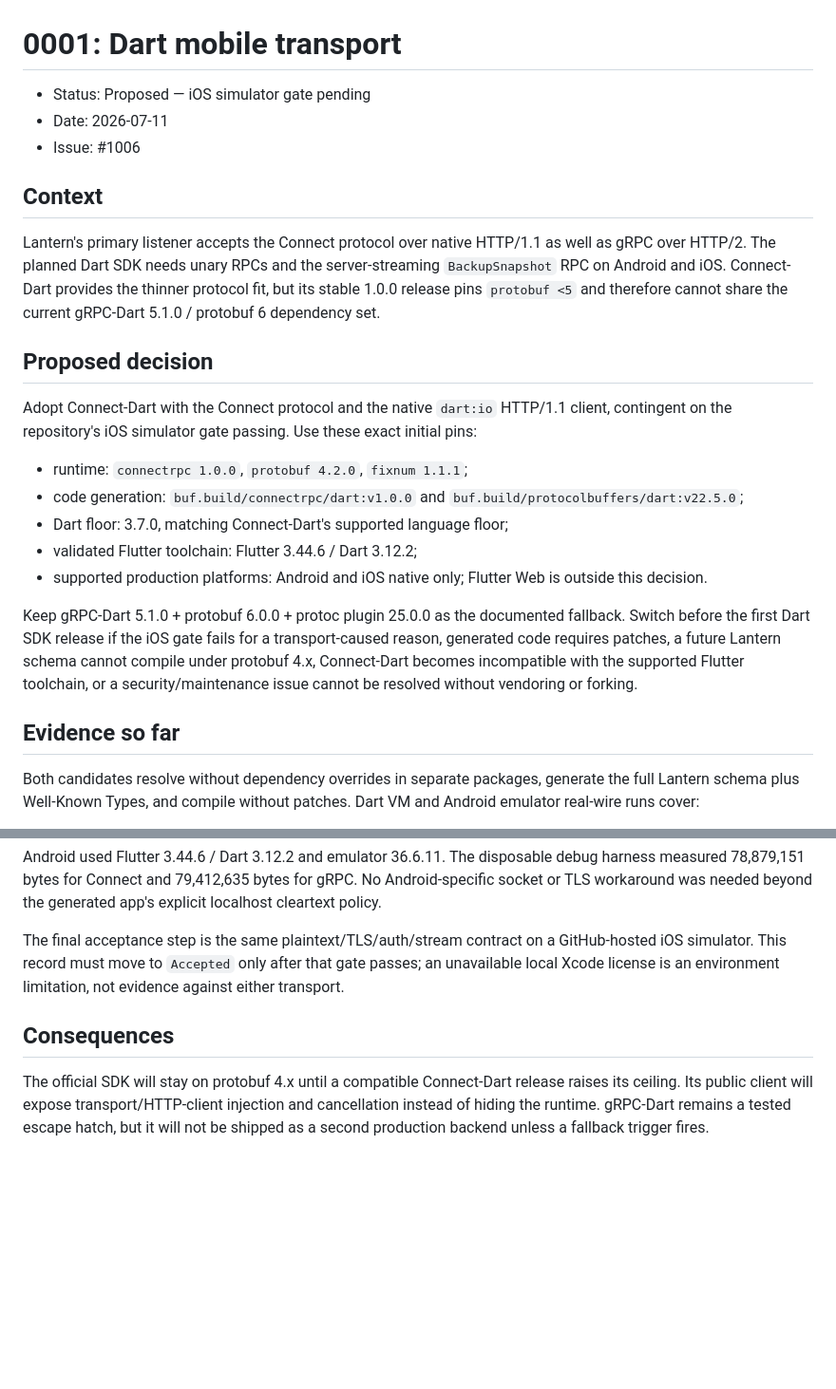
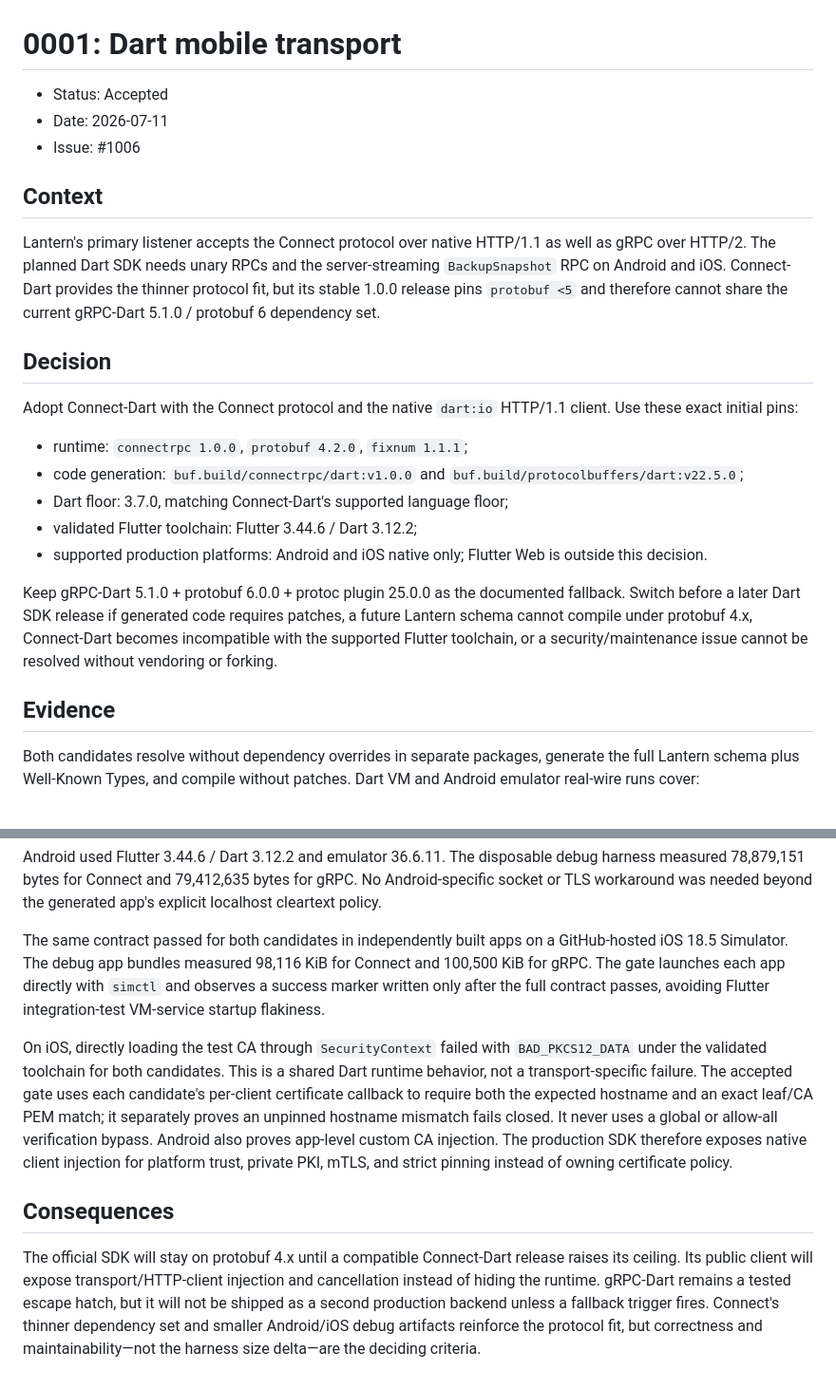
Before and after one commit to anaregdesign/lantern, a Markdown page: docs/decisions/0001-dart-mobile-transport.md, 2 parts joined by grey strips. Shown at 95% size. GitHub-like rendering; blank space fills up the shorter version.

```diff
--- a/docs/decisions/0001-dart-mobile-transport.md
+++ b/docs/decisions/0001-dart-mobile-transport.md
@@ -1,6 +1,6 @@
 # 0001: Dart mobile transport
 
-- Status: Proposed — iOS simulator gate pending
+- Status: Accepted
 - Date: 2026-07-11
 - Issue: #1006
 
@@ -12,11 +12,10 @@ server-streaming `BackupSnapshot` RPC on Android and iOS. Connect-Dart provides
 the thinner protocol fit, but its stable 1.0.0 release pins `protobuf <5` and
 therefore cannot share the current gRPC-Dart 5.1.0 / protobuf 6 dependency set.
 
-## Proposed decision
+## Decision
 
 Adopt Connect-Dart with the Connect protocol and the native `dart:io`
-HTTP/1.1 client, contingent on the repository's iOS simulator gate passing.
-Use these exact initial pins:
+HTTP/1.1 client. Use these exact initial pins:
 
 - runtime: `connectrpc 1.0.0`, `protobuf 4.2.0`, `fixnum 1.1.1`;
 - code generation: `buf.build/connectrpc/dart:v1.0.0` and
@@ -27,13 +26,12 @@ Use these exact initial pins:
   outside this decision.
 
 Keep gRPC-Dart 5.1.0 + protobuf 6.0.0 + protoc plugin 25.0.0 as the documented
-fallback. Switch before the first Dart SDK release if the iOS gate fails for a
-transport-caused reason, generated code requires patches, a future Lantern
-schema cannot compile under protobuf 4.x, Connect-Dart becomes incompatible
-with the supported Flutter toolchain, or a security/maintenance issue cannot
-be resolved without vendoring or forking.
+fallback. Switch before a later Dart SDK release if generated code requires
+patches, a future Lantern schema cannot compile under protobuf 4.x,
+Connect-Dart becomes incompatible with the supported Flutter toolchain, or a
+security/maintenance issue cannot be resolved without vendoring or forking.
 
-## Evidence so far
+## Evidence
 
 Both candidates resolve without dependency overrides in separate packages,
 generate the full Lantern schema plus Well-Known Types, and compile without
@@ -53,10 +51,21 @@ debug harness measured 78,879,151 bytes for Connect and 79,412,635 bytes for
 gRPC. No Android-specific socket or TLS workaround was needed beyond the
 generated app's explicit localhost cleartext policy.
 
-The final acceptance step is the same plaintext/TLS/auth/stream contract on a
-GitHub-hosted iOS simulator. This record must move to `Accepted` only after that
-gate passes; an unavailable local Xcode license is an environment limitation,
-not evidence against either transport.
+The same contract passed for both candidates in independently built apps on a
+GitHub-hosted iOS 18.5 Simulator. The debug app bundles measured 98,116 KiB for
+Connect and 100,500 KiB for gRPC. The gate launches each app directly with
+`simctl` and observes a success marker written only after the full contract
+passes, avoiding Flutter integration-test VM-service startup flakiness.
+
+On iOS, directly loading the test CA through `SecurityContext` failed with
+`BAD_PKCS12_DATA` under the validated toolchain for both candidates. This is a
+shared Dart runtime behavior, not a transport-specific failure. The accepted
+gate uses each candidate's per-client certificate callback to require both the
+expected hostname and an exact leaf/CA PEM match; it separately proves an
+unpinned hostname mismatch fails closed. It never uses a global or allow-all
+verification bypass. Android also proves app-level custom CA injection. The
+production SDK therefore exposes native client injection for platform trust,
+private PKI, mTLS, and strict pinning instead of owning certificate policy.
 
 ## Consequences
 
@@ -64,4 +73,6 @@ The official SDK will stay on protobuf 4.x until a compatible Connect-Dart
 release raises its ceiling. Its public client will expose transport/HTTP-client
 injection and cancellation instead of hiding the runtime. gRPC-Dart remains a
 tested escape hatch, but it will not be shipped as a second production backend
-unless a fallback trigger fires.
+unless a fallback trigger fires. Connect's thinner dependency set and smaller
+Android/iOS debug artifacts reinforce the protocol fit, but correctness and
+maintainability—not the harness size delta—are the deciding criteria.
```
Also changed, not shown: testbed/dart-transport-probe/README.md (+5 -2 lines).
